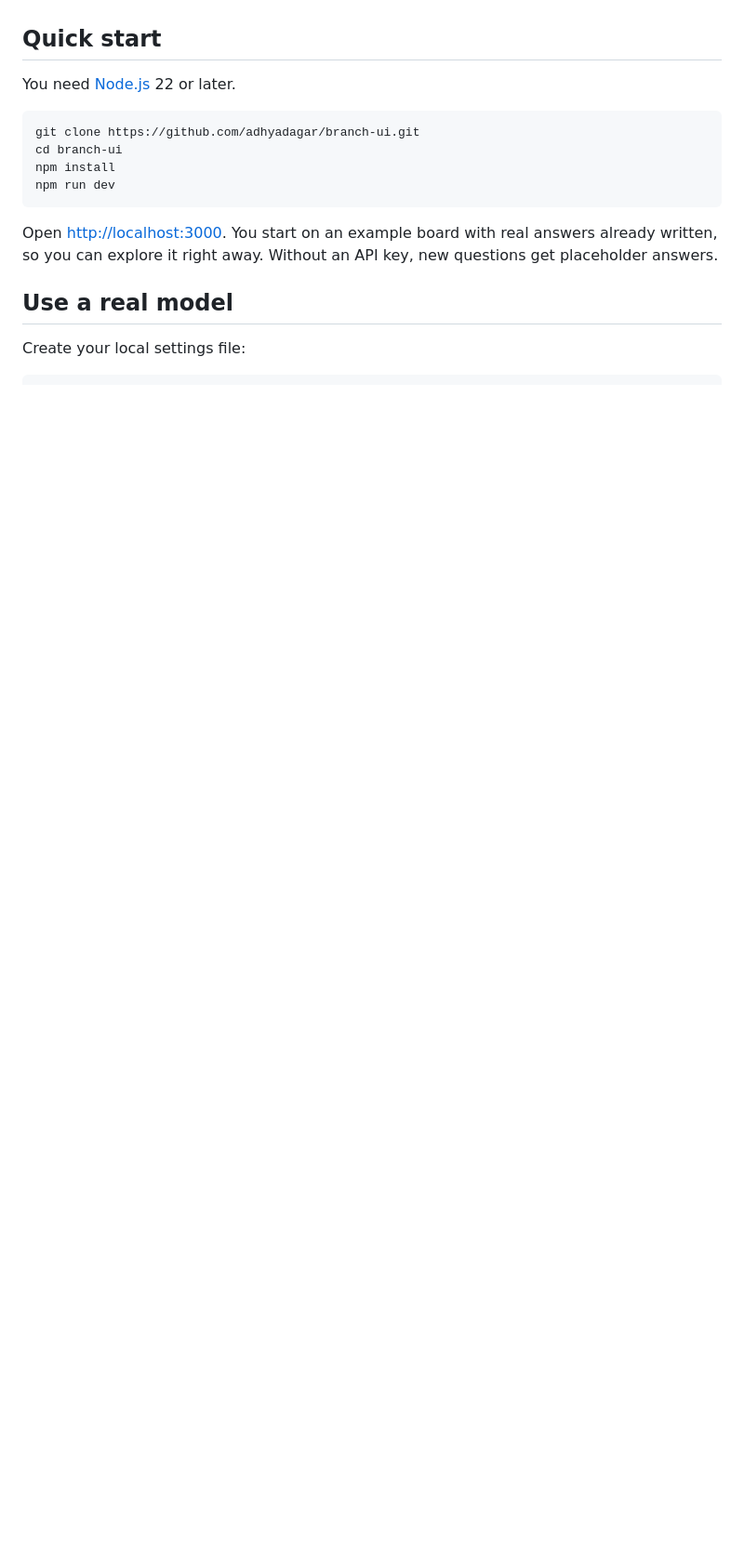
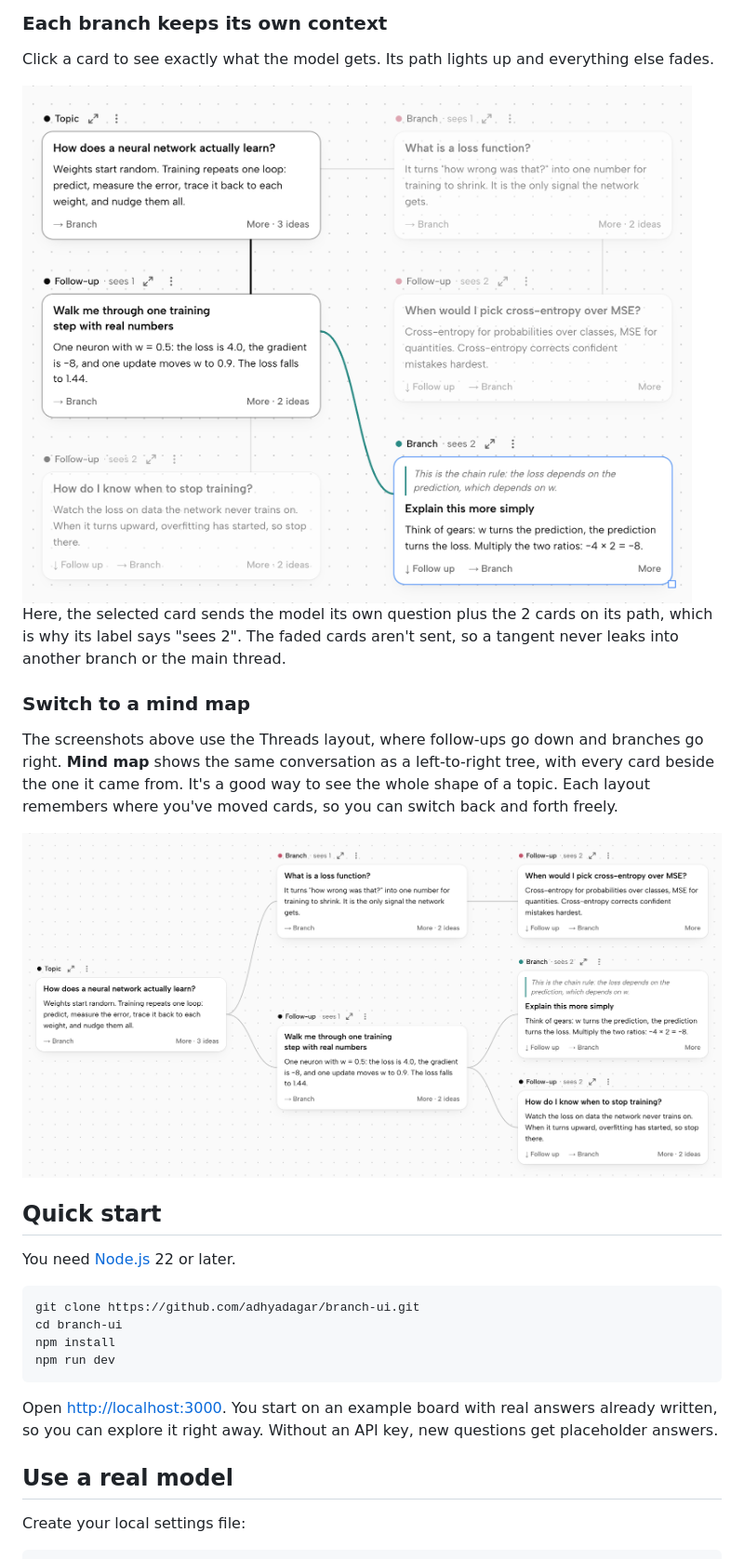
Before and after one commit to adhyadagar/branch-ui, a Markdown page: README.md, the part around one of its changes. Shown at 93% size. GitHub-like rendering; pictures changed too: docs/mind-map.png (added), docs/scoped-context.png (added); blank space fills up the shorter version.

```diff
--- a/README.md
+++ b/README.md
@@ -22,3 +51,16 @@ Chat apps put every question in one line, so a side question buries whatever you
+### Each branch keeps its own context
+
+Click a card to see exactly what the model gets. Its path lights up and everything else fades.
+
+<img src="docs/scoped-context.png" width="720" alt="A board with one selected branch card. A line runs back through the two cards above it, which stay bright, while the cards on other paths are faded">
+
+Here, the selected card sends the model its own question plus the 2 cards on its path, which is why its label says "sees 2". The faded cards aren't sent, so a tangent never leaks into another branch or the main thread.
+
+### Switch to a mind map
+
+The screenshots above use the Threads layout, where follow-ups go down and branches go right. **Mind map** shows the same conversation as a left-to-right tree, with every card beside the one it came from. It's a good way to see the whole shape of a topic. Each layout remembers where you've moved cards, so you can switch back and forth freely.
+
+<img src="docs/mind-map.png" width="800" alt="The same conversation as a left-to-right tree: one topic card on the left, two cards branching from it in the middle, and three more on the right">
 
 ## Quick start
 
```
Also changed, not shown: other parts of README.md (+29 -0 lines), docs/branch.png (added), docs/follow-up.png (added), docs/highlight-ask.png (added), docs/highlight.png (added).
